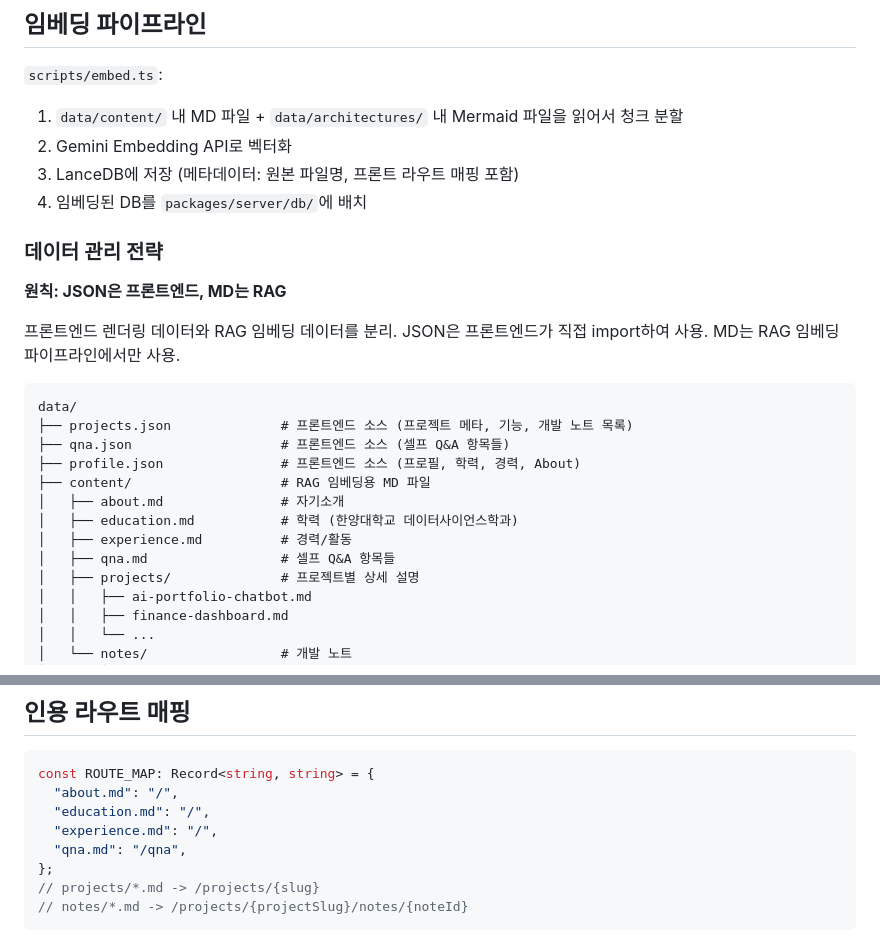
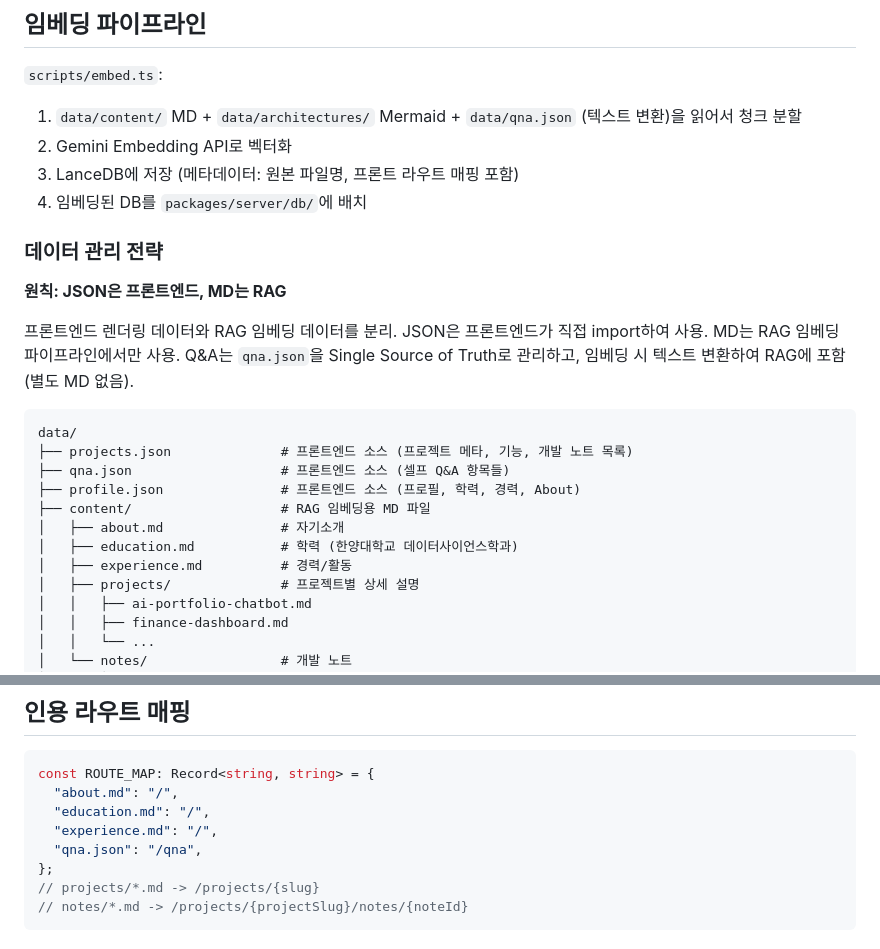
Before and after one commit to genie49/genie-cv, a Markdown page: docs/plans/2026-03-05-genie-cv-design.md, 2 parts joined by grey strips. Rendered like a GitHub page.

````diff
--- a/docs/plans/2026-03-05-genie-cv-design.md
+++ b/docs/plans/2026-03-05-genie-cv-design.md
@@ -160,7 +160,7 @@ packages/client/src/
 ## 임베딩 파이프라인
 
 `scripts/embed.ts`:
-1. `data/content/` 내 MD 파일 + `data/architectures/` 내 Mermaid 파일을 읽어서 청크 분할
+1. `data/content/` MD + `data/architectures/` Mermaid + `data/qna.json` (텍스트 변환)을 읽어서 청크 분할
 2. Gemini Embedding API로 벡터화
 3. LanceDB에 저장 (메타데이터: 원본 파일명, 프론트 라우트 매핑 포함)
 4. 임베딩된 DB를 `packages/server/db/`에 배치
@@ -169,7 +169,7 @@ packages/client/src/
 
 **원칙: JSON은 프론트엔드, MD는 RAG**
 
-프론트엔드 렌더링 데이터와 RAG 임베딩 데이터를 분리. JSON은 프론트엔드가 직접 import하여 사용. MD는 RAG 임베딩 파이프라인에서만 사용.
+프론트엔드 렌더링 데이터와 RAG 임베딩 데이터를 분리. JSON은 프론트엔드가 직접 import하여 사용. MD는 RAG 임베딩 파이프라인에서만 사용. Q&A는 `qna.json`을 Single Source of Truth로 관리하고, 임베딩 시 텍스트 변환하여 RAG에 포함 (별도 MD 없음).
 
 ```
 data/
@@ -180,7 +180,6 @@ data/
 │   ├── about.md               # 자기소개
 │   ├── education.md           # 학력 (한양대학교 데이터사이언스학과)
 │   ├── experience.md          # 경력/활동
-│   ├── qna.md                 # 셀프 Q&A 항목들
 │   ├── projects/              # 프로젝트별 상세 설명
 │   │   ├── ai-portfolio-chatbot.md
 │   │   ├── finance-dashboard.md
@@ -221,7 +220,7 @@ const ROUTE_MAP: Record<string, string> = {
   "about.md": "/",
   "education.md": "/",
   "experience.md": "/",
-  "qna.md": "/qna",
+  "qna.json": "/qna",
 };
 // projects/*.md -> /projects/{slug}
 // notes/*.md -> /projects/{projectSlug}/notes/{noteId}
````
Also changed, not shown: docs/plans/2026-03-05-genie-cv-implementation.md (+2 -4 lines).
